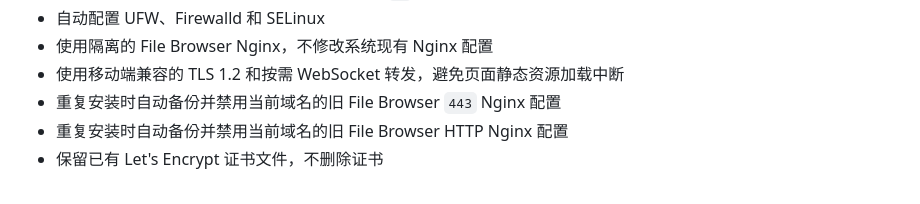
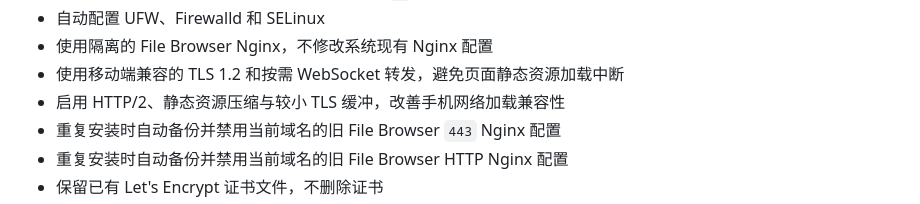
Before and after one commit to yan9jx/singbox-tool, a Markdown page: README.md, the part around the change. Drawn GitHub-style.

Commit message:
docs: document mobile loading compatibility

```diff
--- a/README.md
+++ b/README.md
@@ -16,6 +16,7 @@
 - 自动配置 UFW、Firewalld 和 SELinux
 - 使用隔离的 File Browser Nginx，不修改系统现有 Nginx 配置
 - 使用移动端兼容的 TLS 1.2 和按需 WebSocket 转发，避免页面静态资源加载中断
+- 启用 HTTP/2、静态资源压缩与较小 TLS 缓冲，改善手机网络加载兼容性
 - 重复安装时自动备份并禁用当前域名的旧 File Browser `443` Nginx 配置
 - 重复安装时自动备份并禁用当前域名的旧 File Browser HTTP Nginx 配置
 - 保留已有 Let's Encrypt 证书文件，不删除证书
```
